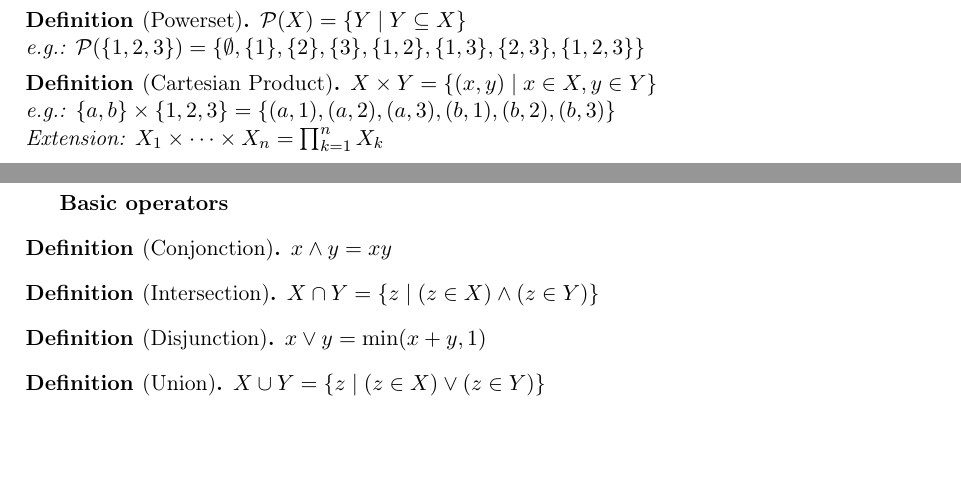
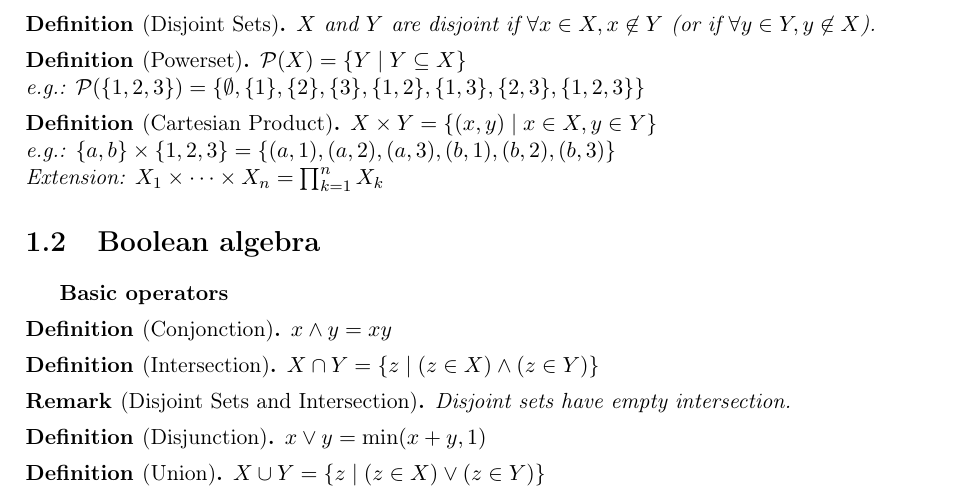
Before and after one commit to pauldubois98/RefresherMaths2021, a LaTeX thesis (cours.tex, which reads 1-SetsAndLogic.tex): two parts of pages 5 and 6 of 9 before the commit and part of page 6 of 9 after it, the two joined at a grey line, cut at the place of the change, the shorter picture padded with empty space. Compiled offline with pdfLaTeX.

Commit message:
txs auto checkin

```diff
--- a/1-SetsAndLogic.tex
+++ b/1-SetsAndLogic.tex
@@ -52,6 +52,10 @@ Need to be careful when defining set: some definitions are pathological.
 \begin{definition}[Subset / Inclusion]
 	$X \subseteq Y$ if $\forall x \in X, x \in Y$
 \end{definition}
+\begin{definition}[Disjoint Sets]
+	$X$ and $Y$ are disjoint if $\forall x \in X, x \not\in Y$ (or if $\forall y \in Y, y \not\in X$).
+\end{definition}
+
 \begin{definition}[Powerset]
 	$\Pow{X} = \{ Y \mid Y \subseteq X \}$\\
 	e.g.: $\Pow{\{1,2,3\}}=\{ \emptyset, \{1\},\{2\},\{3\}, \{1,2\},\{1,3\},\{2,3\}, \{1,2,3\} \}$
@@ -72,6 +76,9 @@ Need to be careful when defining set: some definitions are pathological.
 \begin{definition}[Intersection]
 	$X \cap Y = \{ z \mid (z \in X) \land (z \in Y) \}$
 \end{definition}
+\begin{remark}[Disjoint Sets and Intersection]
+	Disjoint sets have empty intersection.
+\end{remark}
 \begin{definition}[Disjunction]
 	$x \lor y = \min(x+y,1)$
 \end{definition}
```
Also changed, not shown: 1-SetsAndLogic.tex (3 more changed lines).
